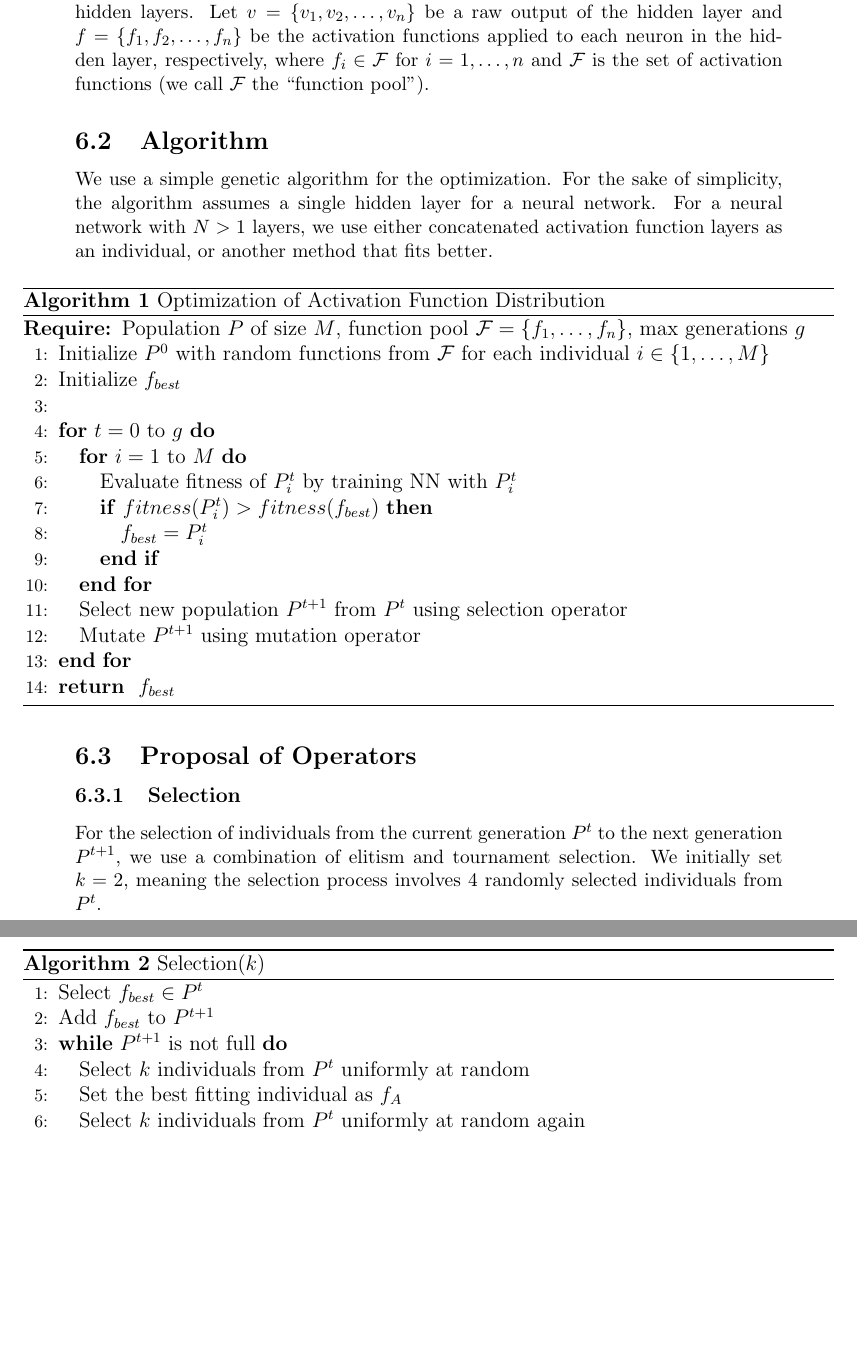
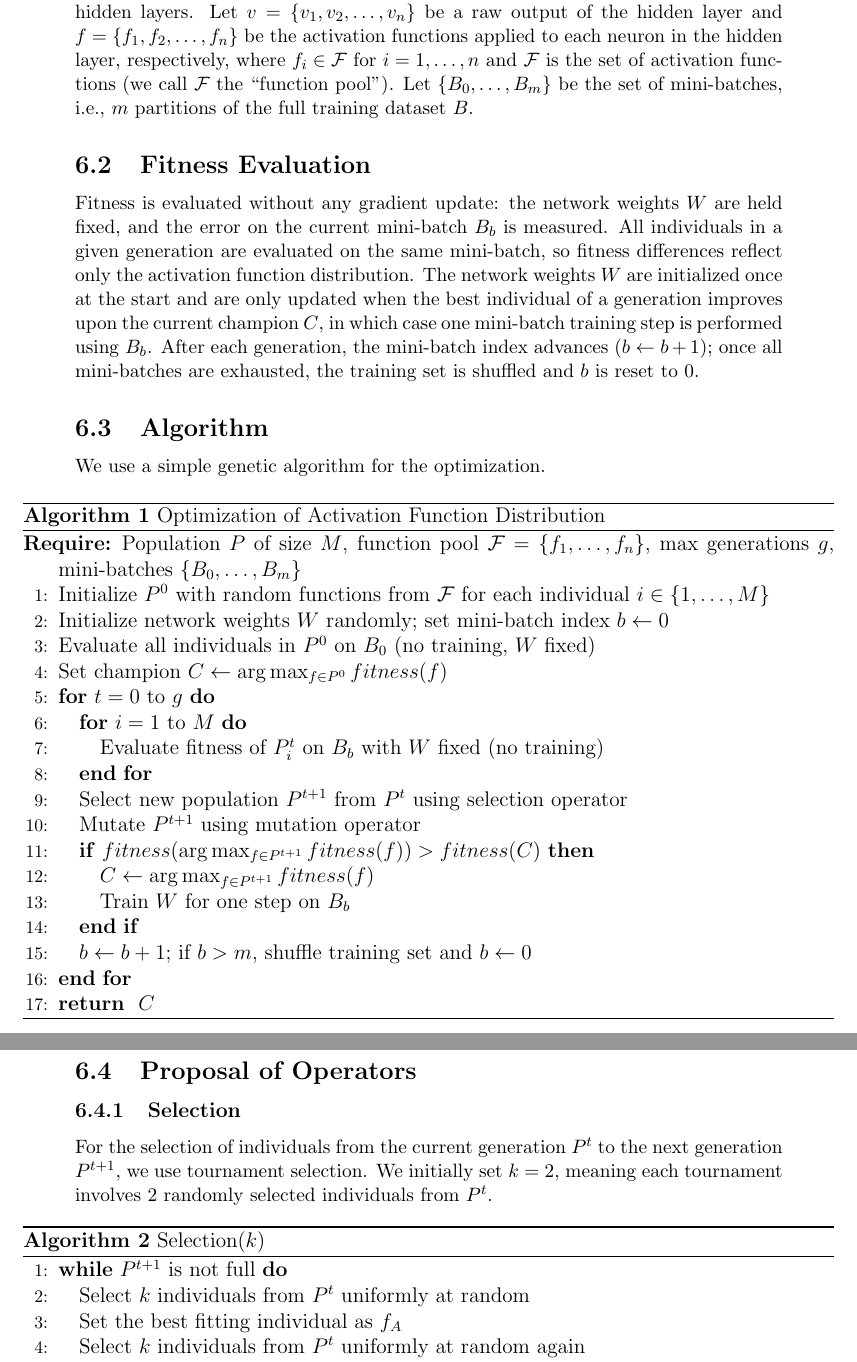
Before and after one commit to pbltp/af-optimization-with-ea, a LaTeX document (report/report.tex, which reads report/algorithm.tex): two parts of pages 10 and 11 of 12, joined at a grey line, cut so that both start at the same text, the shorter picture padded with empty space. Compiled offline with pdfLaTeX.

Commit message:
report: modify algorithm section

```diff
--- a/report/algorithm.tex
+++ b/report/algorithm.tex
@@ -5,40 +5,46 @@ As an assumption, we consider a neural network with one or more hidden layers.
 Let \(v=\{v_1, v_2, \dots, v_n\} \) be a raw output of the hidden layer and
 \(f = \{f_1, f_2, \dots, f_n\}\) be the activation functions applied to each neuron in the hidden layer, respectively,
 where \(f_i \in \mathcal{F}\) for \(i=1,\dots,n\) and \(\mathcal{F}\) is the set of activation functions (we call \(\mathcal{F}\) the ``function pool'').
+Let \(\{B_0, \dots, B_m\}\) be the set of mini-batches, i.e., $m$ partitions of the full training dataset $B$.
+\subsection{Fitness Evaluation}
+Fitness is evaluated without any gradient update: the network weights $W$ are held fixed, and the error on the current mini-batch $B_b$ is measured.
+All individuals in a given generation are evaluated on the same mini-batch, so fitness differences reflect only the activation function distribution.
+The network weights $W$ are initialized once at the start and are only updated when the best individual of a generation improves upon the current champion $C$, in which case one mini-batch training step is performed using $B_b$.
+After each generation, the mini-batch index advances ($b \leftarrow b+1$); once all mini-batches are exhausted, the training set is shuffled and $b$ is reset to $0$.
 \subsection{Algorithm}
 We use a simple genetic algorithm for the optimization.
-For the sake of simplicity, the algorithm assumes a single hidden layer for a neural network. For a neural network with $N>1$ layers, we use either concatenated activation function layers as an individual, or another method that fits better.
 
 \begin{algorithm}[H]
 \caption{Optimization of Activation Function Distribution}
 \label{alg:optimization}
 \begin{algorithmic}[1]
-\REQUIRE Population $P$ of size $M$, function pool $\mathcal{F} = \{f_1, \dots, f_n\}$, max generations $g$
+\REQUIRE Population $P$ of size $M$, function pool $\mathcal{F} = \{f_1, \dots, f_n\}$, max generations $g$, mini-batches $\{B_0, \dots, B_m\}$
 \STATE Initialize $P^0$ with random functions from $\mathcal{F}$ for each individual $i \in \{1,\dots,M\}$
-\STATE Initialize $f_{best}$
-\STATE
+\STATE Initialize network weights $W$ randomly; set mini-batch index $b \leftarrow 0$
+\STATE Evaluate all individuals in $P^0$ on $B_0$ (no training, $W$ fixed)
+\STATE Set champion $C \leftarrow \arg\max_{f \in P^0} fitness(f)$
 \FOR{$t = 0$ to $g$}
     \FOR{$i = 1$ to $M$}
-        \STATE Evaluate fitness of $P^t_i$ by training NN with $P^t_i$
-        \IF{$fitness(P^t_i) > fitness(f_{best})$}
-            \STATE $f_{best} = P^t_i$
-        \ENDIF
+        \STATE Evaluate fitness of $P^t_i$ on $B_b$ with $W$ fixed (no training)
     \ENDFOR
     \STATE Select new population $P^{t+1}$ from $P^t$ using selection operator
     \STATE Mutate $P^{t+1}$ using mutation operator
+    \IF{$fitness(\arg\max_{f \in P^{t+1}} fitness(f)) > fitness(C)$}
+        \STATE $C \leftarrow \arg\max_{f \in P^{t+1}} fitness(f)$
+        \STATE Train $W$ for one step on $B_b$
+    \ENDIF
+    \STATE $b \leftarrow b + 1$; if $b > m$, shuffle training set and $b \leftarrow 0$
 \ENDFOR
-\RETURN $f_{best}$
+\RETURN $C$
 \end{algorithmic}
 \end{algorithm}
 \subsection{Proposal of Operators}
 \subsubsection{Selection}
-For the selection of individuals from the current generation $P^t$ to the next generation $P^{t+1}$, we use a combination of elitism and tournament selection. We initially set $k=2$, meaning the selection process involves 4 randomly selected individuals from $P^t$.
+For the selection of individuals from the current generation $P^t$ to the next generation $P^{t+1}$, we use tournament selection. We initially set $k=2$, meaning each tournament involves 2 randomly selected individuals from $P^t$.
 \begin{algorithm}[H]
 \caption{Selection($k$)}
 \label{alg:selection}
 \begin{algorithmic}[1]
-\STATE Select $f_{best}\in P^t$
-\STATE Add $f_{best}$ to $P^{t+1}$
 \WHILE{$P^{t+1}$ is not full}
 \STATE Select $k$ individuals from $P^t$ uniformly at random
 \STATE Set the best fitting individual as $f_A$
```
